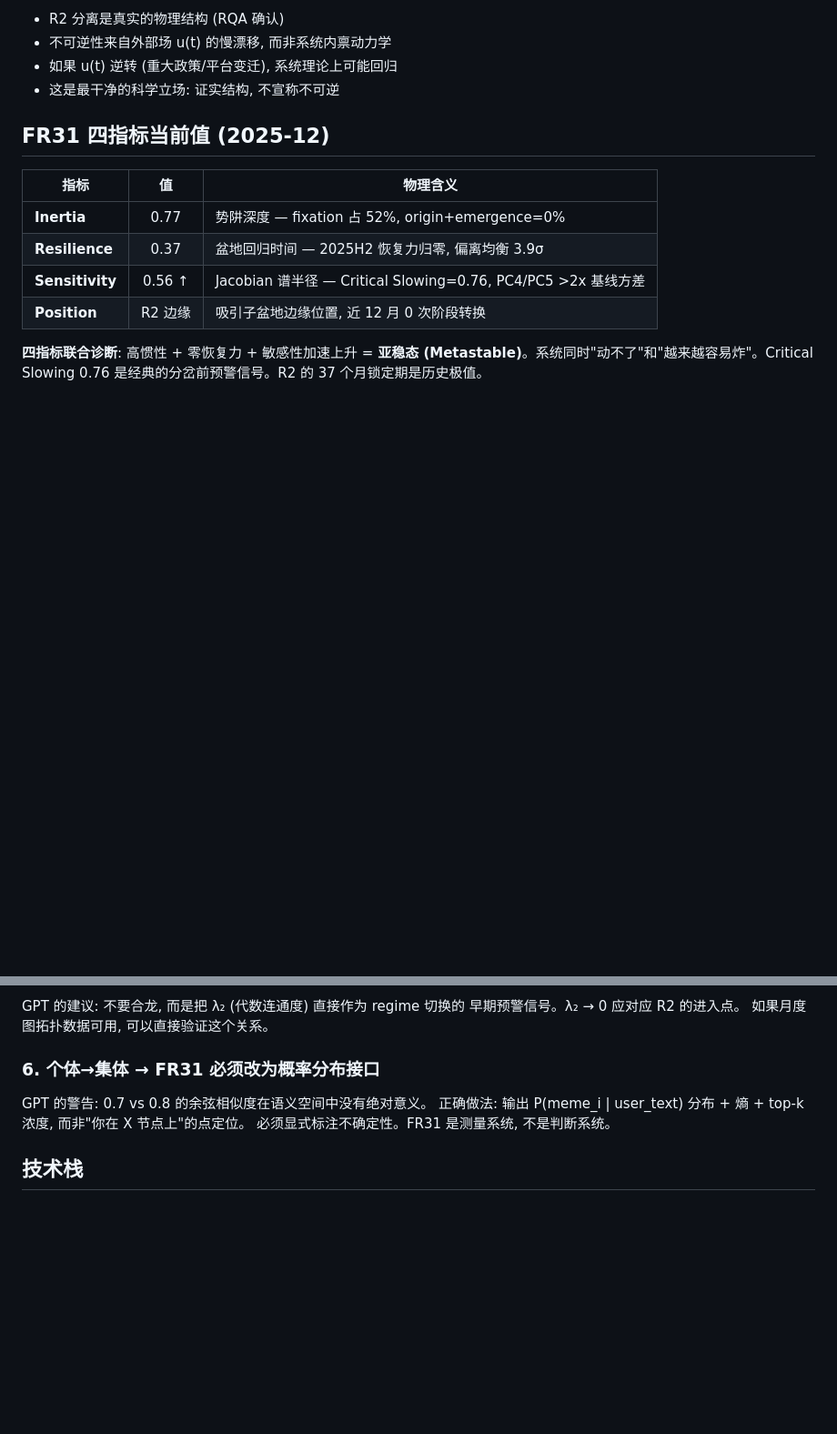
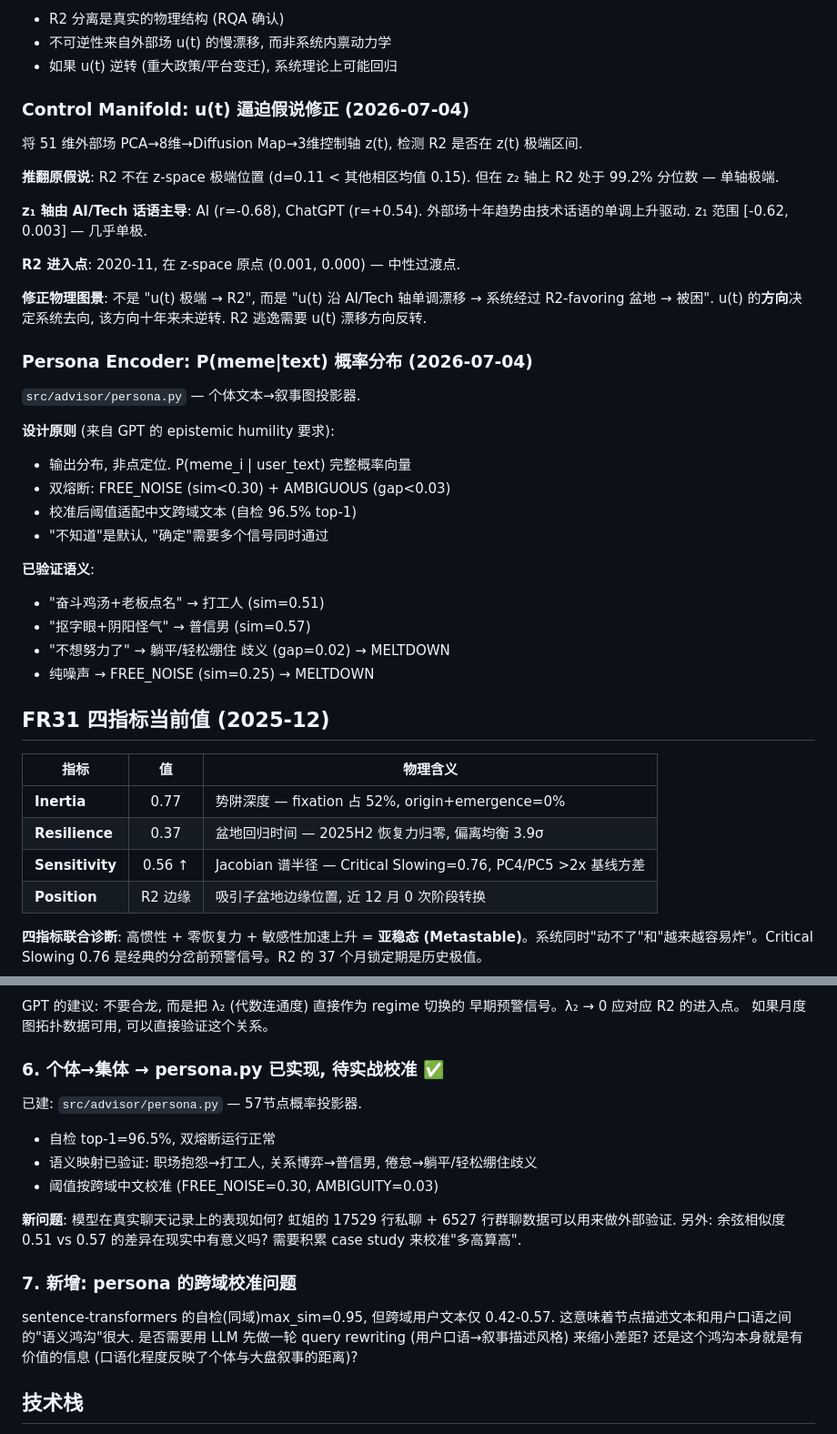
Before and after one commit to Mote-Xu/MemeticChaos, a Markdown page: GEMINI_PROMPT.md, 2 parts joined by grey strips. Shown at 91% size. Rendered like a GitHub page; blank space fills up the shorter version.

```diff
--- a/GEMINI_PROMPT.md
+++ b/GEMINI_PROMPT.md
@@ -81,7 +83,38 @@ R2 → R3: 0%               R2 → R0: 0%
 - R2 分离是真实的物理结构 (RQA 确认)
 - 不可逆性来自外部场 u(t) 的慢漂移, 而非系统内禀动力学
 - 如果 u(t) 逆转 (重大政策/平台变迁), 系统理论上可能回归
-- 这是最干净的科学立场: 证实结构, 不宣称不可逆
+
+### Control Manifold: u(t) 逼迫假说修正 (2026-07-04)
+
+将 51 维外部场 PCA→8维→Diffusion Map→3维控制轴 z(t), 检测 R2 是否在 z(t) 极端区间.
+
+**推翻原假说**: R2 不在 z-space 极端位置 (d=0.11 < 其他相区均值 0.15).
+但在 z₂ 轴上 R2 处于 99.2% 分位数 — 单轴极端.
+
+**z₁ 轴由 AI/Tech 话语主导**: AI (r=-0.68), ChatGPT (r=+0.54).
+外部场十年趋势由技术话语的单调上升驱动. z₁ 范围 [-0.62, 0.003] — 几乎单极.
+
+**R2 进入点**: 2020-11, 在 z-space 原点 (0.001, 0.000) — 中性过渡点.
+
+**修正物理图景**: 不是 "u(t) 极端 → R2", 而是 "u(t) 沿 AI/Tech 轴单调漂移 →
+系统经过 R2-favoring 盆地 → 被困". u(t) 的**方向**决定系统去向,
+该方向十年来未逆转. R2 逃逸需要 u(t) 漂移方向反转.
+
+### Persona Encoder: P(meme|text) 概率分布 (2026-07-04)
+
+`src/advisor/persona.py` — 个体文本→叙事图投影器.
+
+**设计原则** (来自 GPT 的 epistemic humility 要求):
+- 输出分布, 非点定位. P(meme_i | user_text) 完整概率向量
+- 双熔断: FREE_NOISE (sim<0.30) + AMBIGUOUS (gap<0.03)
+- 校准后阈值适配中文跨域文本 (自检 96.5% top-1)
+- "不知道"是默认, "确定"需要多个信号同时通过
+
+**已验证语义**:
+- "奋斗鸡汤+老板点名" → 打工人 (sim=0.51)
+- "抠字眼+阴阳怪气" → 普信男 (sim=0.57)
+- "不想努力了" → 躺平/轻松绷住 歧义 (gap=0.02) → MELTDOWN
+- 纯噪声 → FREE_NOISE (sim=0.25) → MELTDOWN
 
 ## FR31 四指标当前值 (2025-12)
 
@@ -176,12 +213,24 @@ GPT 的建议: 不要合龙, 而是把 λ₂ (代数连通度) 直接作为 regi
 早期预警信号。λ₂ → 0 应对应 R2 的进入点。
 如果月度图拓扑数据可用, 可以直接验证这个关系。
 
-### 6. 个体→集体 → FR31 必须改为概率分布接口
+### 6. 个体→集体 → persona.py 已实现, 待实战校准 ✅
 
-GPT 的警告: 0.7 vs 0.8 的余弦相似度在语义空间中没有绝对意义。
-正确做法: 输出 P(meme_i | user_text) 分布 + 熵 + top-k 浓度,
-而非"你在 X 节点上"的点定位。
-必须显式标注不确定性。FR31 是测量系统, 不是判断系统。
+已建: `src/advisor/persona.py` — 57节点概率投影器.
+- 自检 top-1=96.5%, 双熔断运行正常
+- 语义映射已验证: 职场抱怨→打工人, 关系博弈→普信男, 倦怠→躺平/轻松绷住歧义
+- 阈值按跨域中文校准 (FREE_NOISE=0.30, AMBIGUITY=0.03)
+
+**新问题**: 模型在真实聊天记录上的表现如何?
+虹姐的 17529 行私聊 + 6527 行群聊数据可以用来做外部验证.
+另外: 余弦相似度 0.51 vs 0.57 的差异在现实中有意义吗?
+需要积累 case study 来校准"多高算高".
+
+### 7. 新增: persona 的跨域校准问题
+
+sentence-transformers 的自检(同域)max_sim=0.95, 但跨域用户文本仅 0.42-0.57.
+这意味着节点描述文本和用户口语之间的"语义鸿沟"很大.
+是否需要用 LLM 先做一轮 query rewriting (用户口语→叙事描述风格) 来缩小差距?
+还是这个鸿沟本身就是有价值的信息 (口语化程度反映了个体与大盘叙事的距离)?
 
 ## 技术栈
 
```
Also changed, not shown: other parts of GEMINI_PROMPT.md (+18 -12 lines).
